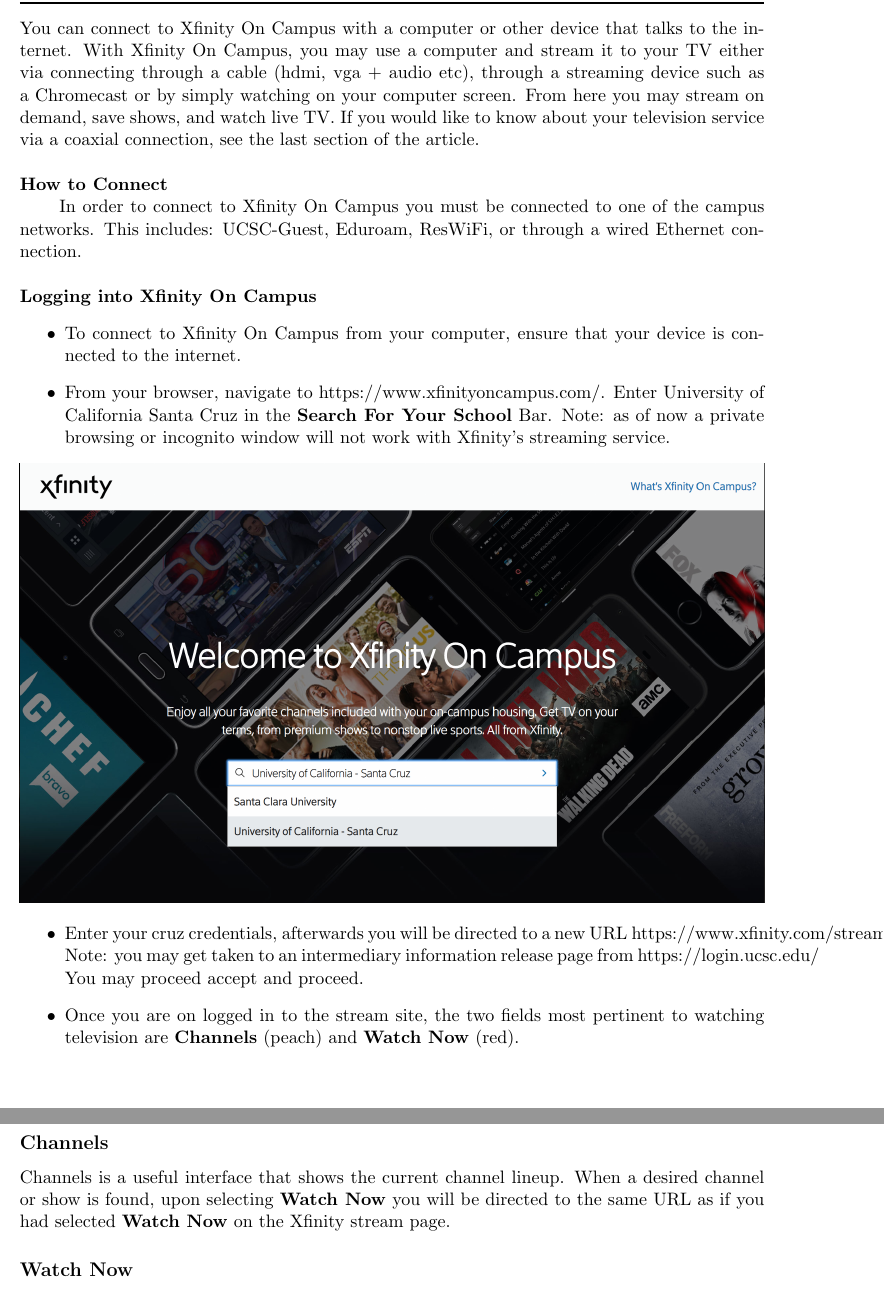
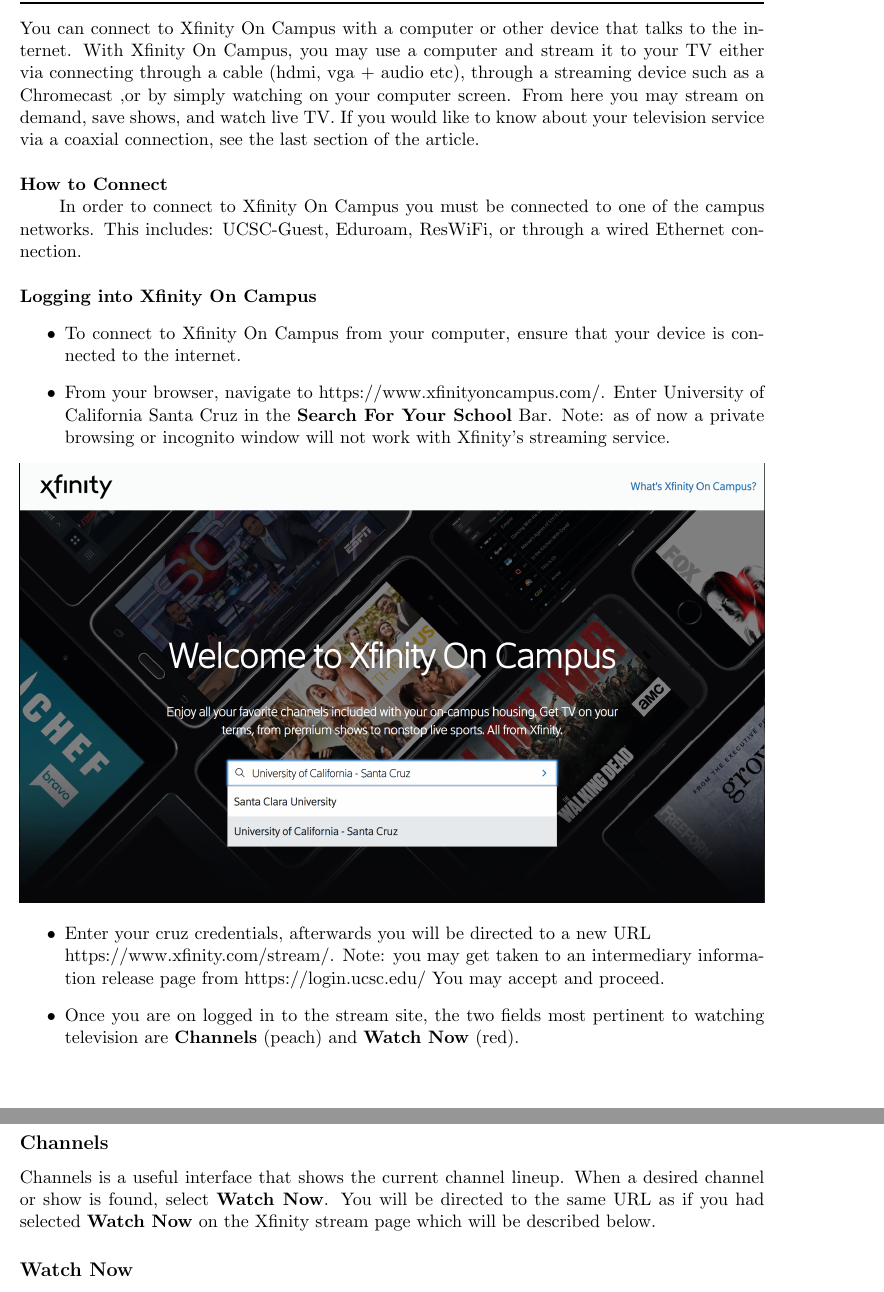
Before and after one commit to KevinBaileyCrum/xfin, a LaTeX document (xfin.tex): two parts of pages 2 and 3 of 5, joined at a grey line, cut so that both start at the same text. Compiled offline with pdfLaTeX.

Commit message:
proofread and changed before sending to mpac

```diff
--- a/xfin.tex
+++ b/xfin.tex
@@ -98,7 +98,7 @@
 talks to the internet. With Xfinity On Campus, you may
 use a computer and stream it to your TV either via connecting through a
 cable (hdmi, vga + audio etc), through a streaming device such as a Chromecast
-or by simply watching on your computer screen.
+,or by simply watching on your computer screen.
 From here you may stream on demand, save shows, and
 watch live TV. If you would like to know about your television service
 via a coaxial connection, see the last section of the article.\\
@@ -119,10 +119,10 @@
 \end{itemize}
 \includegraphics[width=\linewidth, height=\textheight, keepaspectratio]{welcome.png}
 \begin{itemize}
-  \item Enter your cruz credentials, afterwards you will be directed to a new URL
+  \item Enter your cruz credentials, afterwards you will be directed to a new URL \\
   https://www.xfinity.com/stream/.  Note: you may get taken to an intermediary
   information release page from
-  https://login.ucsc.edu/  You may proceed accept and proceed.
+  https://login.ucsc.edu/  You may  accept and proceed.
 
   \item Once you are on logged in to the stream site, the two fields most
   pertinent to watching television are \textbf{Channels} (peach) and
@@ -136,9 +136,9 @@
 }
 
 Channels is a useful interface that shows the current channel lineup.
-When a desired channel or show is found, upon selecting \textbf{Watch Now} you
+When a desired channel or show is found, select \textbf{Watch Now}. You
 will be directed to the same URL as if you had selected \textbf{Watch Now} on
-the Xfinity stream page.
+the Xfinity stream page which will be described below.
 
 \subsection*{
   Watch Now
```
Also changed, not shown: 4 other files.
